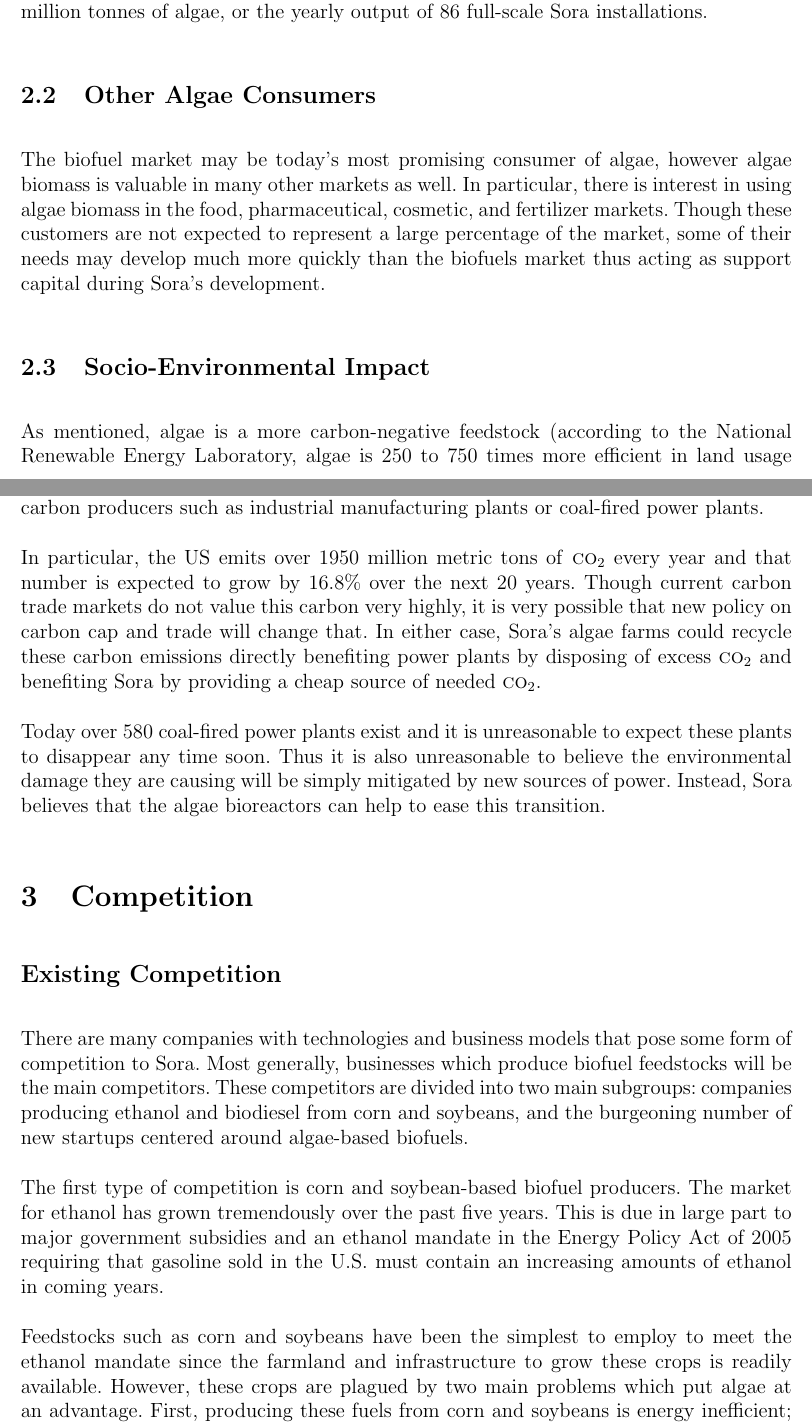
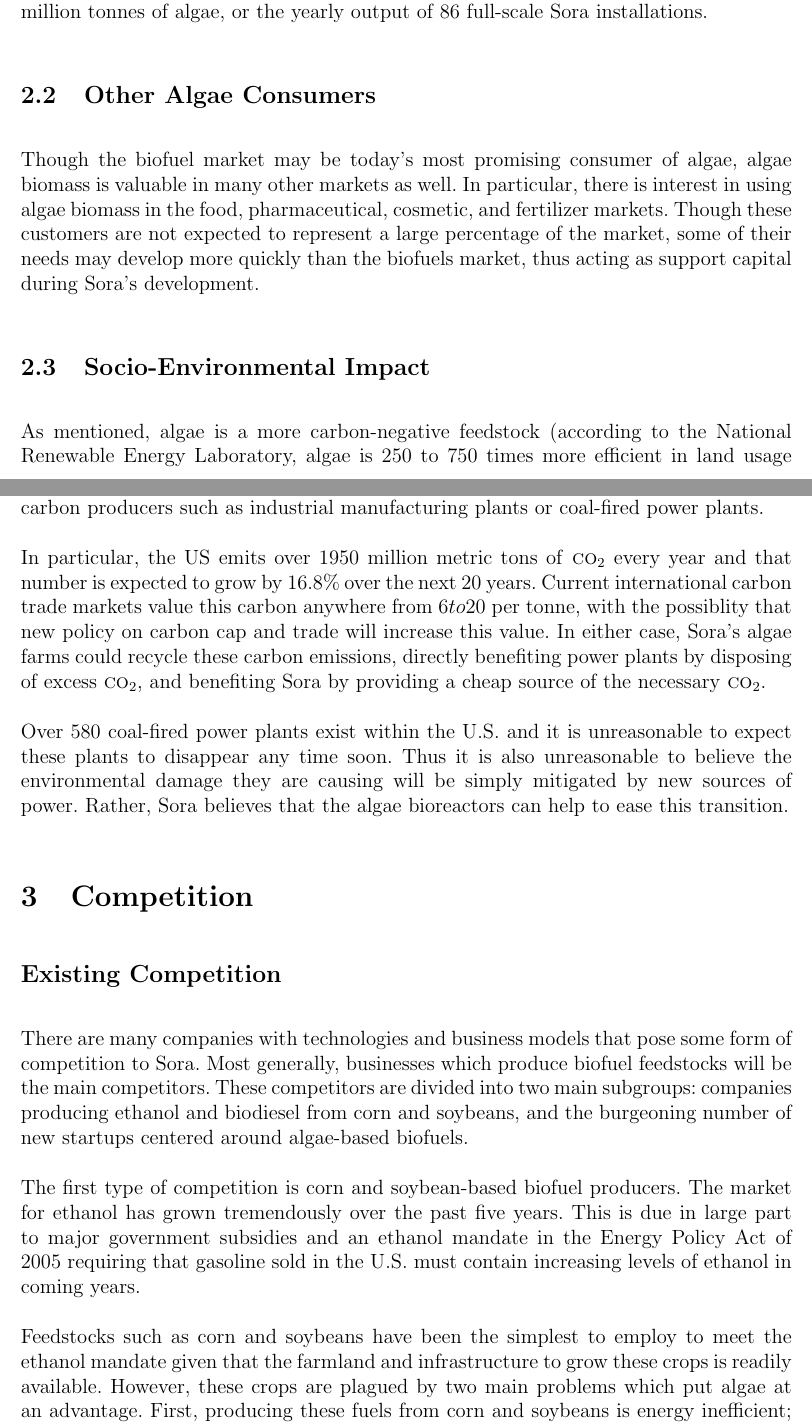
Before and after one commit to schalla/Sora, a LaTeX document (bp/sora.tex): two parts of pages 7 and 8 of 25, joined at a grey line, cut so that both start at the same text. Compiled offline with pdfLaTeX.

Commit message:
general edits throughout

```diff
--- a/bp/sora.tex
+++ b/bp/sora.tex
@@ -270,13 +270,12 @@
 \subsection{Other Algae Consumers}
 \label{sec:other-algae-consumers}
 
-The biofuel market may be today's most promising consumer of algae,
-however algae biomass is valuable in many other markets as well. In
+Though the biofuel market may be today's most promising consumer of algae, algae biomass is valuable in many other markets as well. In
 particular, there is interest in using algae biomass in the food,
 pharmaceutical, cosmetic, and fertilizer markets. Though these
 customers are not expected to represent a large percentage of the
-market, some of their needs may develop much more quickly than the
-biofuels market thus acting as support capital during Sora's
+market, some of their needs may develop more quickly than the
+biofuels market, thus acting as support capital during Sora's
 development.
 
 \subsection{Socio-Environmental Impact}
@@ -296,17 +295,11 @@
 
 In particular, the US emits over 1950 million metric tons of \co\
 every year and that number is expected to grow by 16.8\% over the next
-20 years. Though current carbon trade markets do not value this carbon
-very highly, it is very possible that new policy on carbon cap and
-trade will change that. In either case, Sora's algae farms could
-recycle these carbon emissions directly benefiting power plants by
-disposing of excess \co\ and benefiting Sora by providing a cheap
-source of needed \co.
+20 years. Current international carbon trade markets value this carbon anywhere from $6 to $20 per tonne, with the possiblity that new policy on carbon cap and trade will increase this value. In either case, Sora's algae farms could recycle these carbon emissions, directly benefiting power plants by disposing of excess \co, and benefiting Sora by providing a cheap
+source of the necessary \co.
 
-Today over 580 coal-fired power plants exist and it is unreasonable to
-expect these plants to disappear any time soon. Thus it is also
-unreasonable to believe the environmental damage they are causing will
-be simply mitigated by new sources of power. Instead, Sora believes
+Over 580 coal-fired power plants exist within the U.S. and it is unreasonable to expect these plants to disappear any time soon. Thus it is also unreasonable to believe the environmental damage they are causing will
+be simply mitigated by new sources of power. Rather, Sora believes
 that the algae bioreactors can help to ease this transition.
 
 \section{Competition}
@@ -326,11 +319,11 @@
 producers. The market for ethanol has grown tremendously over the past
 five years. This is due in large part to major government subsidies
 and an ethanol mandate in the Energy Policy Act of 2005 requiring that
-gasoline sold in the U.S. must contain an increasing amounts of
+gasoline sold in the U.S. must contain increasing levels of
 ethanol in coming years.
 
 Feedstocks such as corn and soybeans have been the simplest to employ
-to meet the ethanol mandate since the farmland and infrastructure to
+to meet the ethanol mandate given that the farmland and infrastructure to
 grow these crops is readily available. However, these crops are
 plagued by two main problems which put algae at an advantage. First,
 producing these fuels from corn and soybeans is energy inefficient;
```
Also changed, not shown: bp/sora.tex (9 more changed lines).
